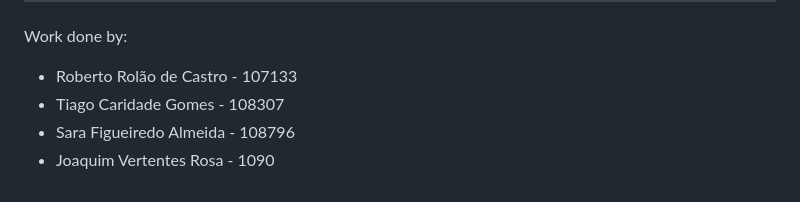
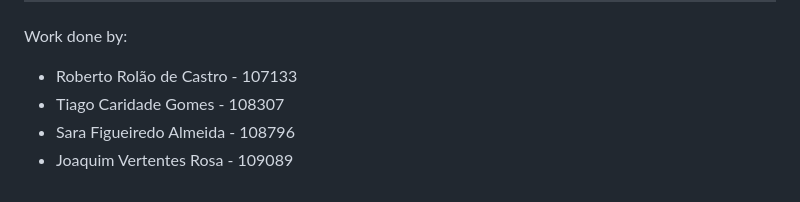
Before and after one commit to RobertoCastro391/WS_Projects, a Markdown page: NBAProject/readme.md, the part around the change. Drawn GitHub-style.

Commit message:
Update contributor ID for Joaquim Vertentes Rosa in README.md

```diff
--- a/NBAProject/readme.md
+++ b/NBAProject/readme.md
@@ -101,4 +101,4 @@ Work done by:
 - Roberto Rolão de Castro - 107133
 - Tiago Caridade Gomes - 108307
 - Sara Figueiredo Almeida - 108796
-- Joaquim Vertentes Rosa - 1090
+- Joaquim Vertentes Rosa - 109089
```
